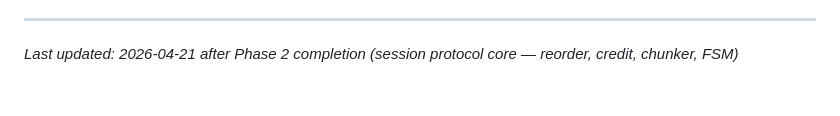
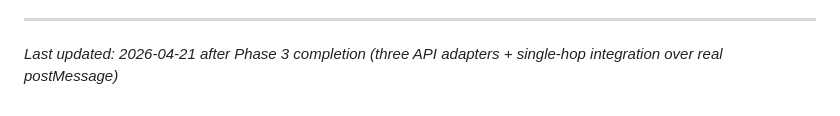
Before and after one commit to sandwichfarm/postwire, a Markdown page: .planning/PROJECT.md, the part around the change. Rendered like a GitHub page.

Commit message:
docs(phase-03): evolve PROJECT.md

```diff
--- a/.planning/PROJECT.md
+++ b/.planning/PROJECT.md
@@ -123,4 +123,4 @@ This document evolves at phase transitions and milestone boundaries.
 4. Update Context with current state
 
 ---
-*Last updated: 2026-04-21 after Phase 2 completion (session protocol core — reorder, credit, chunker, FSM)*
+*Last updated: 2026-04-21 after Phase 3 completion (three API adapters + single-hop integration over real postMessage)*
```
